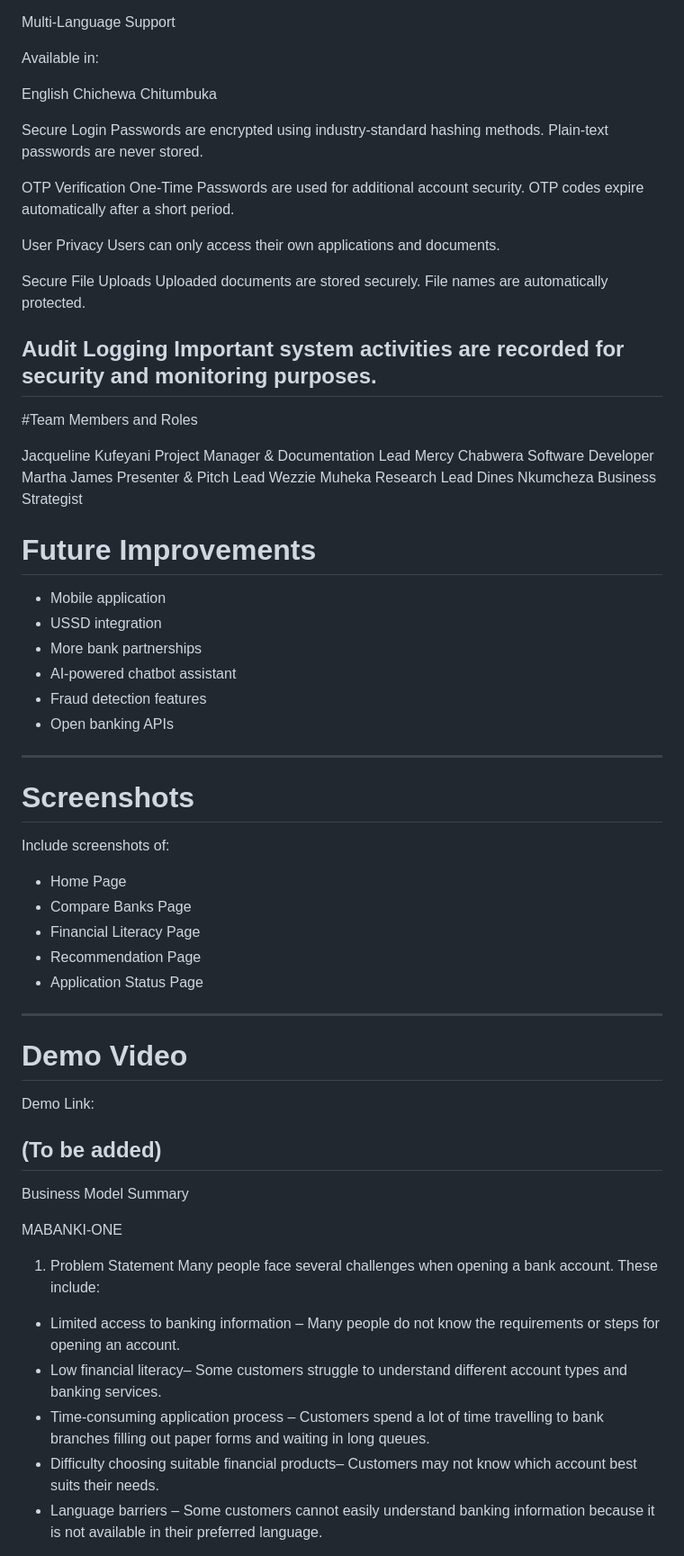
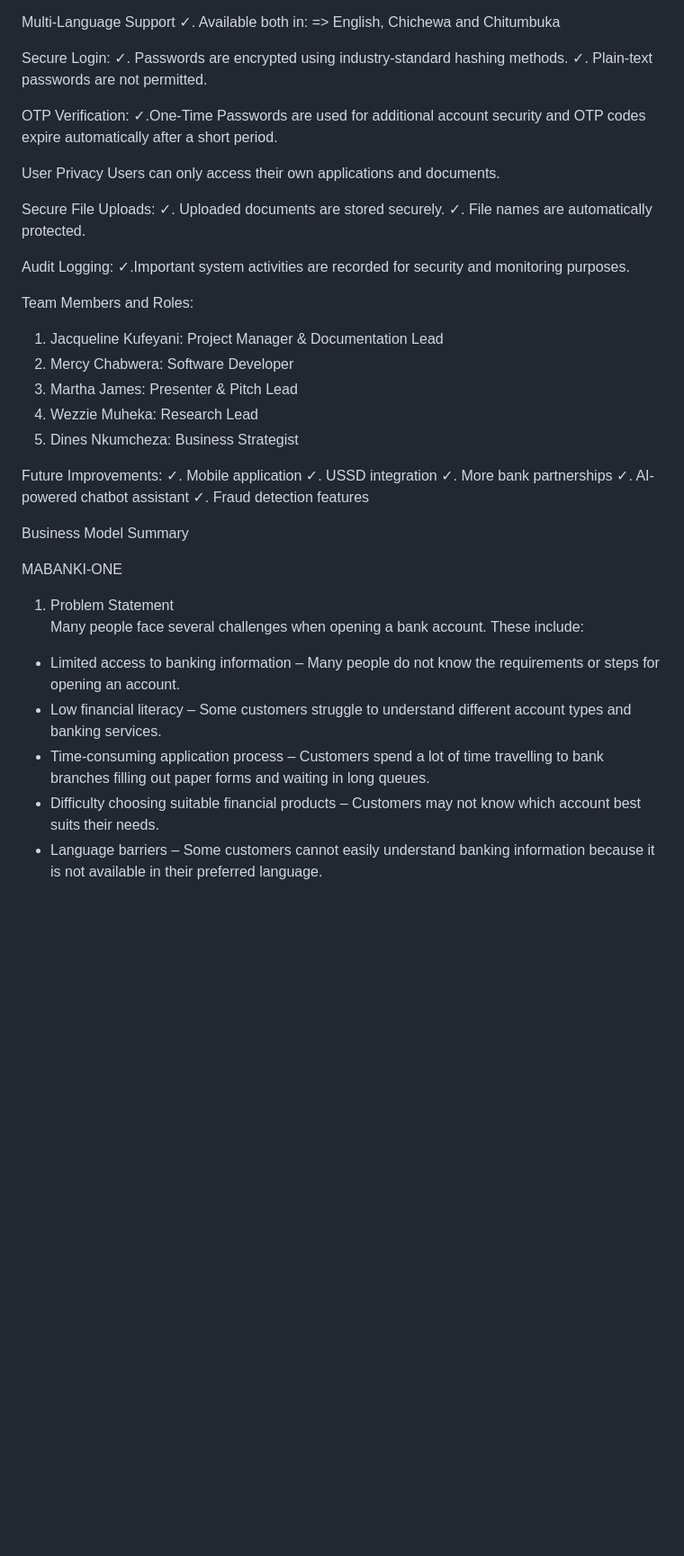
Before and after one commit to Mercychabwera/MABANKI_ONE, a Markdown page: README.md, the part around one of its changes. Shown at 90% size. Rendered like a GitHub page; blank space fills up the shorter version.

Commit message:
Revise README for clarity and completeness
Updated README.md to enhance project details and structure, including team information, installation guide, and key features.

```diff
--- a/README.md
+++ b/README.md
@@ -164,64 +111,34 @@ Allows users to check the progress of submitted applications.
 
 Multi-Language Support
+✓. Available both in:
+=> English, Chichewa and Chitumbuka
 
-Available in:
+Secure Login:
+✓. Passwords are encrypted using industry-standard hashing methods.
+✓. Plain-text passwords are not permitted.
 
-English
-Chichewa
-Chitumbuka
+OTP Verification: ✓.One-Time Passwords are used for additional account security and OTP codes expire automatically after a short period.
 
-Secure Login
-Passwords are encrypted using industry-standard hashing methods.
-Plain-text passwords are never stored.
+User Privacy Users can only access their own applications and documents.
 
-OTP Verification
-One-Time Passwords are used for additional account security.
-OTP codes expire automatically after a short period.
+Secure File Uploads: ✓. Uploaded documents are stored securely.
+✓. File names are automatically protected.
 
-User Privacy
-Users can only access their own applications and documents.
+Audit Logging: ✓.Important system activities are recorded for security and monitoring purposes.
 
-Secure File Uploads
-Uploaded documents are stored securely.
-File names are automatically protected.
+ Team Members and Roles:
+1. Jacqueline Kufeyani: Project Manager & Documentation Lead
+2. Mercy Chabwera: Software Developer
+3. Martha James: Presenter & Pitch Lead
+4. Wezzie Muheka: Research Lead
+5. Dines Nkumcheza: Business Strategist
 
-Audit Logging
-Important system activities are recorded for security and monitoring purposes.
----
-#Team Members and Roles
-
-Jacqueline Kufeyani	Project Manager & Documentation Lead
-Mercy Chabwera	Software Developer
-Martha James	Presenter & Pitch Lead
-Wezzie Muheka	Research Lead
-Dines Nkumcheza	Business Strategist
-
-# Future Improvements
-
-* Mobile application
-* USSD integration
-* More bank partnerships
-* AI-powered chatbot assistant
-* Fraud detection features
-* Open banking APIs
----
-# Screenshots
-
-Include screenshots of:
-
-* Home Page
-* Compare Banks Page
-* Financial Literacy Page
-* Recommendation Page
-* Application Status Page
----
-
-# Demo Video
-
-Demo Link:
-
-(To be added)
----
+Future Improvements:
+✓. Mobile application
+✓. USSD integration
+✓. More bank partnerships
+✓. AI-powered chatbot assistant
+✓. Fraud detection features
 
 Business Model Summary
 
@@ -230,9 +147,9 @@ MABANKI-ONE
 1. Problem Statement
 Many people face several challenges when opening a bank account. These include:
 - Limited access to banking information – Many people do not know the requirements or steps for opening an account.
-- Low financial literacy– Some customers struggle to understand different account types and banking services.
+- Low financial literacy – Some customers struggle to understand different account types and banking services.
 - Time-consuming application process – Customers spend a lot of time travelling to bank branches filling out paper forms and waiting in long queues.
-- Difficulty choosing suitable financial products– Customers may not know which account best suits their needs.
+- Difficulty choosing suitable financial products – Customers may not know which account best suits their needs.
 - Language barriers – Some customers cannot easily understand banking information because it is not available in their preferred language.
 
 These challenges make banking less accessible especially for first-time users and people living far from bank branches.
```
Also changed, not shown: other parts of README.md (+68 -121 lines).
